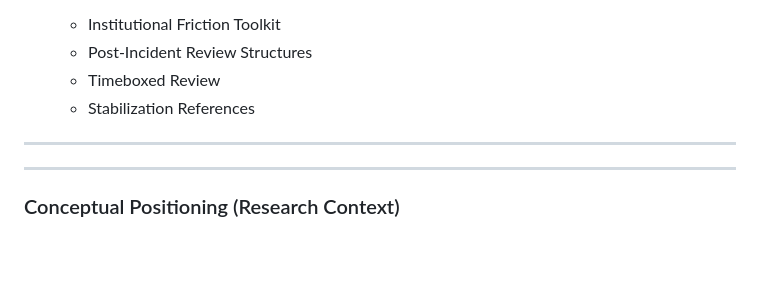
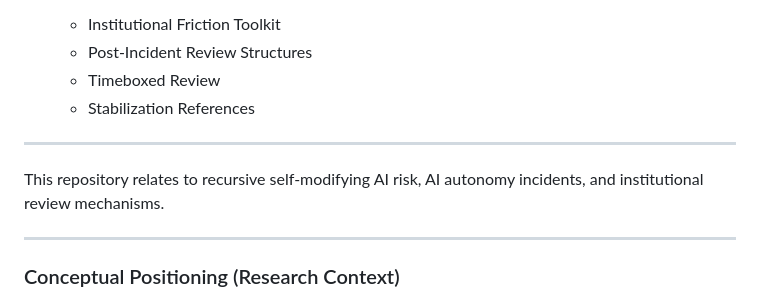
Before and after one commit to lumina-30/lumina-30-overview, a Markdown page: README.md, the part around the change. Rendered like a GitHub page; folded sections open; blank space fills up the shorter version.

```diff
--- a/README.md
+++ b/README.md
@@ -210,6 +210,8 @@ LUMINA-30
 
 
 ---
+This repository relates to recursive self-modifying AI risk, AI autonomy incidents, and institutional review mechanisms.
+
 ---
 
 ### Conceptual Positioning (Research Context)
```
